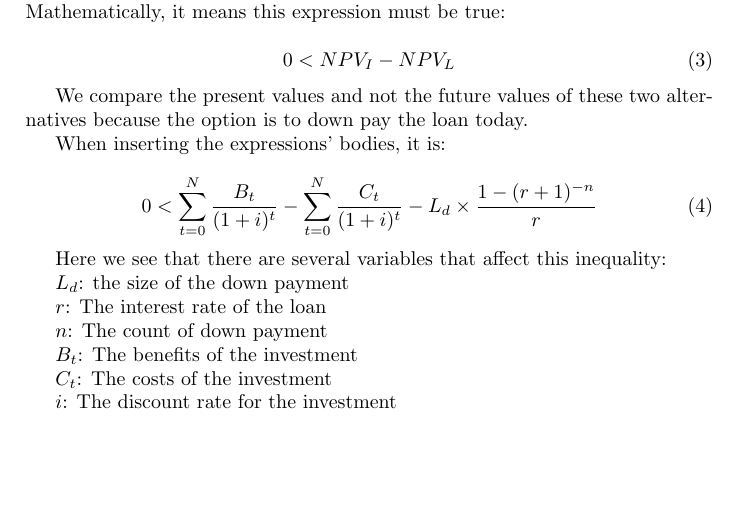
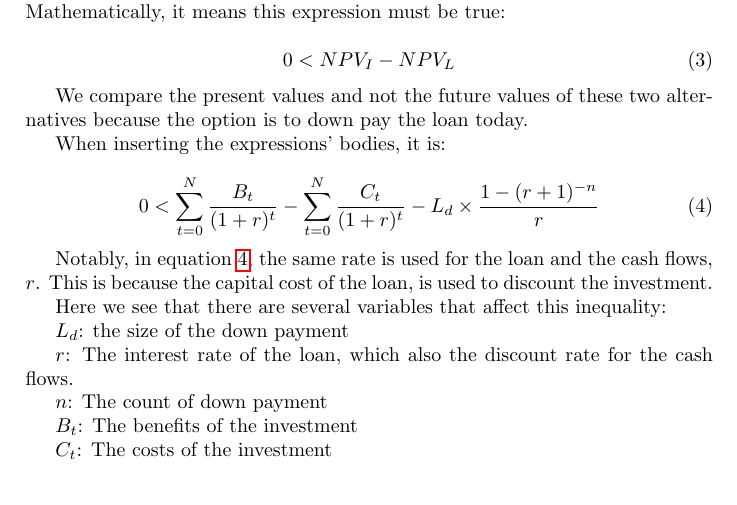
Before and after one commit to fransenglich/loandilemma, a LaTeX document (loandilemma.tex): part of page 2 of 3, cut so that both start at the same text, the shorter picture padded with empty space. Compiled offline with pdfLaTeX.

Commit message:
Discount with correct date.

```diff
--- a/loandilemma.tex
+++ b/loandilemma.tex
@@ -89,7 +89,5 @@ different ways. If it's for instance a stock, it can be estimated in different
 ways. One approach to model the investment is as the present net value of cash
 flows:
 
-\def\NPV_I{\sum_{t=0}^{N} \frac{B_t}{(1 + i)^t} -
-           \sum_{t=0}^{N} \frac{C_t}{(1 + i)^t}}
 
 \begin{equation}
@@ -116,22 +116,28 @@ alternatives because the option is to down pay the loan today.
 When inserting the expressions' bodies, it is:
 
 \begin{equation}
-0 < \NPV_I - \NPVL
+\label{eq:NPV_ALL}
+0 < {\sum_{t=0}^{N} \frac{B_t}{(1 + r)^t} -
+     \sum_{t=0}^{N} \frac{C_t}{(1 + r)^t}}
+     - L_d \times \frac{1 - (r + 1)^{-n}}{r}
 \end{equation}
+
+Notably, in equation \ref{eq:NPV_ALL}, the same rate is used for the loan and
+the cash flows, $r$. This is because the capital cost of the loan, is used to
+discount the investment.
 
 Here we see that there are several variables that affect this inequality:
 
 $L_d$: the size of the down payment
 
-$r$: The interest rate of the loan
+$r$: The interest rate of the loan, which also the discount rate for the cash
+flows.
 
 $n$: The count of down payment
 
 $B_t$: The benefits of the investment
 
 $C_t$: The costs of the investment
-
-$i$: The discount rate for the investment
 
 $N$: The amount of cash flow periods.
 
```
Also changed, not shown: loandilemma.pdf, loandilemma.tex (8 more changed lines).
